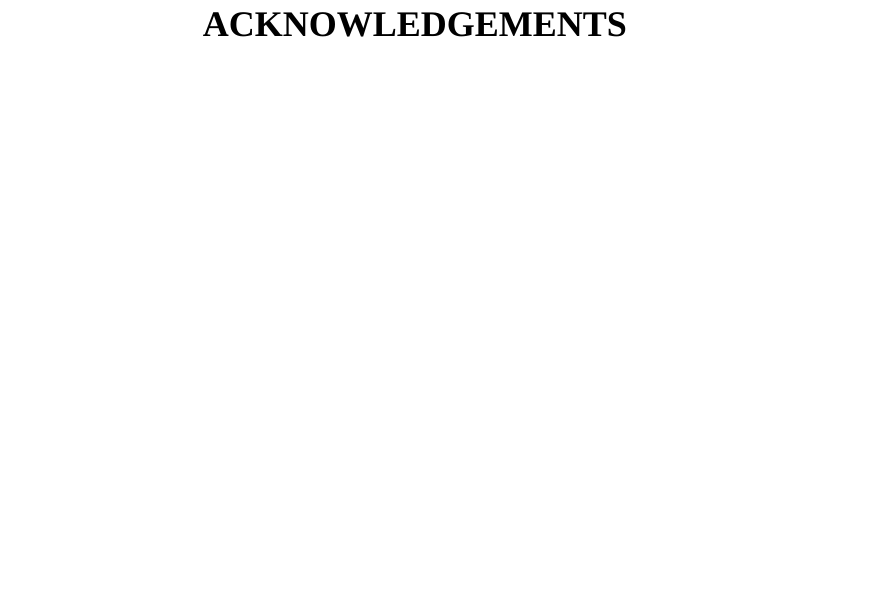
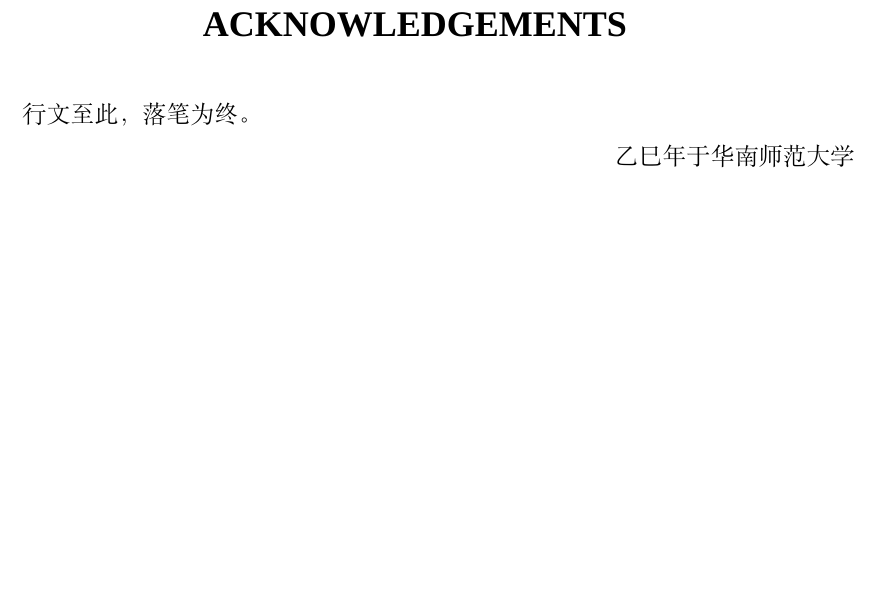
Before and after one commit to FaterYU/NEXT-SCNUThesis, a LaTeX thesis (example.tex, which reads NEXT-SCNUThesis.cls): part of page 9 of 9, cut so that both start at the same text, the shorter picture padded with empty space. Compiled offline with XeLaTeX; a missing font is replaced by an installed copy or a similar font.

Commit message:
Adapt acknowledgement format

```diff
--- a/NEXT-SCNUThesis.cls
+++ b/NEXT-SCNUThesis.cls
@@ -274,9 +274,10 @@
     {\zihao{-2}  \bfseries ACKNOWLEDGEMENTS} % 致谢标题
     \vspace{1em}
   \end{center}
-  \zihao{-4}
-  \setlength{\parindent}{2em} % 段首缩进
-  \setlength{\parskip}{1em} % 段间距
+  \zihao{-4} \song
+  \hspace{12pt}
+  \setlength{\parindent}{24pt} % 段首缩进
+  \setlength{\parskip}{0.2em} % 段间距
 }
 
 \renewcommand{\thefigure}{\arabic{chapter}.\arabic{figure}} % 图编号格式
--- a/example.tex
+++ b/example.tex
@@ -87,4 +87,7 @@
     \section{Appendix C}
 
     \acknowledgements
+    行文至此，落笔为终。
+
+    \hfill 乙巳年于华南师范大学
 \end{document}
```
